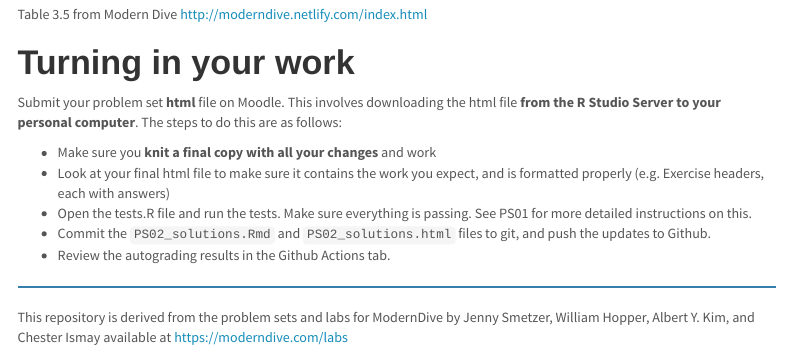
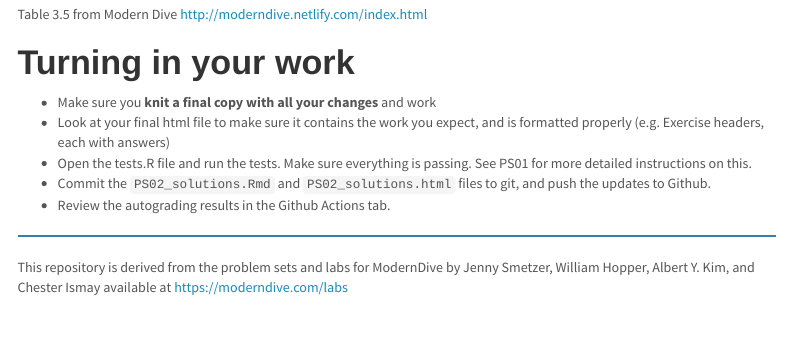
Before and after one commit to grady/math271-ps02, an R Markdown document (PS02_data_viz.Rmd): the page in a window 1100 px wide, from 7840 px down. Rendered offline with R 4.5, knitr and Pandoc, with nearby package versions; some code elsewhere in the file could not run offline; menus at the side of the page are left out.

Commit message:
removing line in turnin about Moodle.

```diff
--- a/PS02_data_viz.Rmd
+++ b/PS02_data_viz.Rmd
@@ -357,8 +357,6 @@ http://moderndive.netlify.com/index.html
 
 # Turning in your work
 
-Submit your problem set **html** file on Moodle. This involves downloading the html file **from the R Studio Server to your personal computer**. The steps to do this are as follows:
-
 - Make sure you **knit a final copy with all your changes** and work
 - Look at your final html file to make sure it contains the work you expect, and is formatted properly (e.g. Exercise headers, each with answers)
 - Open the tests.R file and run the tests. Make sure everything is passing. See PS01 for more detailed instructions on this.
```
